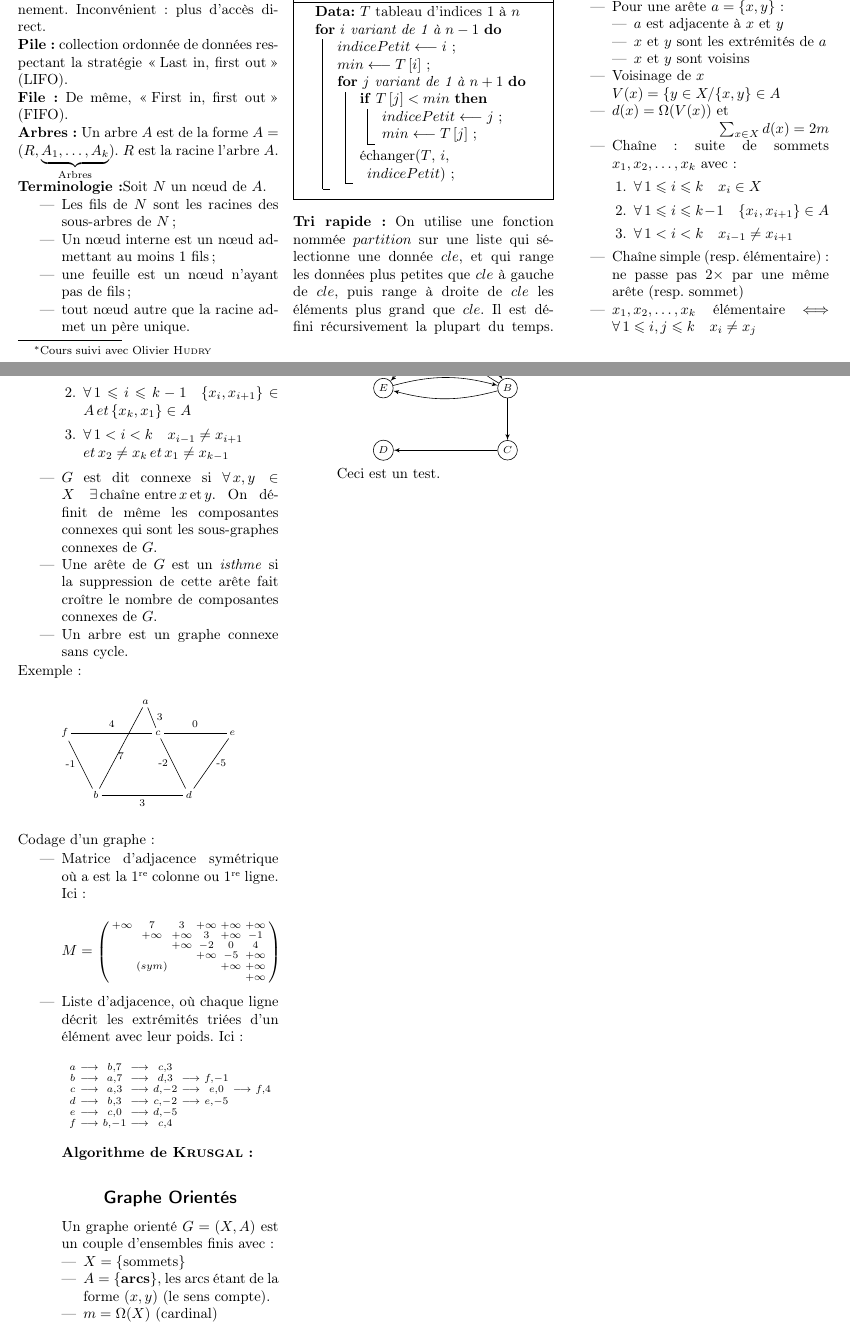
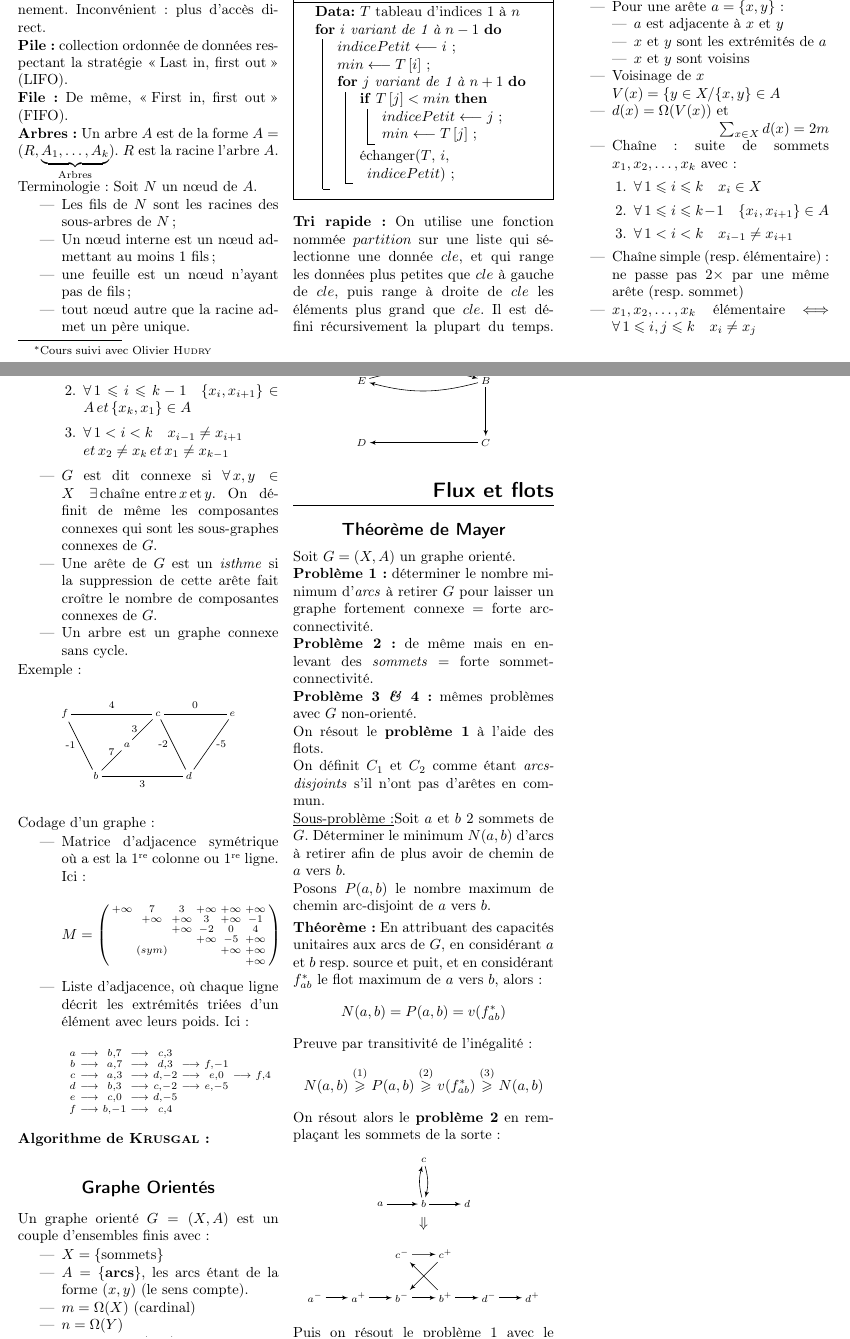
Before and after one commit to antznin/fiche-inf101, a LaTeX document (fiche_inf101.tex): two parts of pages 1 and 2 of 2, joined at a grey line, cut so that both start at the same text. Compiled offline with LaTeX, dvips and Ghostscript.

Commit message:
Ajout théorème de mayer.

```diff
--- a/fiche_inf101.tex
+++ b/fiche_inf101.tex
@@ -77,9 +77,8 @@ On accède à l'adresse via :\\ $ T\left[ i\right] = T\left[ 0\right] + i\times
 
 \textbf{File :} De même, \enquote{First in, first out} (FIFO).
 
-\textbf{Arbres :} Un arbre $A$ est de la forme $A = (R, \underbrace{A_1, \ldots, A_k}_{\text{Arbres}})$. $R$ est la racine l'arbre $A$.
-
-\textbf{Terminologie :}Soit $N$ un nœud de $A$.
+\textbf{Arbres :} Un arbre $A$ est de la forme $A = (R, \underbrace{A_1, \ldots, A_k}_{\text{Arbres}})$. $R$ est la racine l'arbre $A$.\\
+Terminologie : Soit $N$ un nœud de $A$.
 \begin{itemize}
 \item Les fils de $N$ sont les racines des sous-arbres de $N$;
 \item Un nœud interne est un nœud admettant au moins 1 fils;
@@ -264,7 +263,7 @@ Codage d'un graphe :
 	 &  &  &  &  & +\infty
 	\end{smallmatrix} \right)\]
 
-	\item Liste d'adjacence, où chaque ligne décrit les extrémités triées d'un élément avec leur poids. Ici :
+	\item Liste d'adjacence, où chaque ligne décrit les extrémités triées d'un élément avec leurs poids. Ici :
 	\[\begin{smallmatrix}
 	 a & \longrightarrow & b,7 & \longrightarrow & c,3 &  & &  &  \\
 	 b & \longrightarrow & a,7 & \longrightarrow & d,3 & \longrightarrow & f,-1 &  &  \\
@@ -319,8 +318,79 @@ Exemple :
 \end{tikzpicture}
 \end{center}
 
-Ceci est un test.
+\section*{Flux et flots}
 
-\end{itemize}
+\subsection*{Théorème de Mayer}
+Soit $G = (X,A)$ un graphe orienté.\\
+\textbf{Problème 1 :} déterminer le nombre minimum d'\textit{arcs} à retirer $G$ pour laisser un graphe fortement connexe $=$ forte arc-connectivité.\\
+\textbf{Problème 2 :} de même mais en enlevant des \textit{sommets} $=$ forte sommet-connectivité.\\
+\textbf{Problème 3 \textit{\&} 4 :} mêmes problèmes avec $G$ non-orienté.
+
+On résout le \textbf{problème 1} à l'aide des flots.
+
+On définit $C_1$ et $C_2$ comme étant \emph{arcs-disjoints} s'il n'ont pas d'arêtes en commun.
+
+\underline{\smash{Sous-problème :}}Soit $a$ et $b$ 2 sommets de $G$. Déterminer le minimum $N(a,b)$ d'arcs à retirer afin de plus avoir de chemin de $a$ vers $b$.\\
+Posons $P(a,b)$ le nombre maximum de chemin arc-disjoint de $a$ vers $b$.
+
+\smallskip
+\textbf{Théorème :} En attribuant des capacités unitaires aux arcs de $G$, en considérant $a$ et $b$ resp. source et puit, et en considérant $f^*_{ab}$ le flot maximum de $a$ vers $b$, alors :
+\[ N(a,b) = P(a,b) = v(f^*_{ab}) \]
+
+Preuve par transitivité de l'inégalité :
+\[ N(a,b) \overset{(1)}{\geqslant} P(a,b) \overset{(2)}{\geqslant} v(f^*_{ab}) \overset{(3)}{\geqslant} N(a,b)\]
+
+On résout alors le \textbf{problème 2} en remplaçant les sommets de la sorte :
+\begin{center}
+\begin{tikzpicture}[scale = 1.5]
+
+\tikzset{vertex/.style = {inner sep=2pt, draw = none}}
+\tikzset{edge/.style = {->,> = latex'}}
+% vertices
+\node[vertex] (a) at  (-.7,0) {$a$};
+\node[vertex] (b) at  (0,0) {$b$};
+\node[vertex] (c) at  (0,0.7) {$c$};
+\node[vertex] (d) at  (0.7,0) {$d$};
+
+%edges
+\draw[edge] (a) to (b);
+\draw[edge] (b) to (d);
+
+\draw[edge] (c)  to[bend left = 15] (b);
+\draw[edge] (b) to[bend left = 15] (c);
+\end{tikzpicture}\\
+$\Downarrow$
+\end{center}
+\begin{center}
+\begin{tikzpicture}[scale = 1.5]
+
+\tikzset{vertex/.style = {inner sep=2pt, draw = none}}
+\tikzset{edge/.style = {->,> = latex'}}
+% vertices
+\node[vertex] (a-) at  (-1.75,0) {$a^-$};
+\node[vertex] (a+) at  (-1.05,0) {$a^+$};
+\node[vertex] (b-) at  (-.35,0) {$b^-$};
+\node[vertex] (b+) at  (.35,0) {$b^+$};
+\node[vertex] (c-) at  (-.35,0.7) {$c^-$};
+\node[vertex] (c+) at  (.35,0.7) {$c^+$};
+\node[vertex] (d-) at  (1.05,0) {$d^-$};
+\node[vertex] (d+) at  (1.75,0) {$d^+$};
+
+%edges
+\draw[edge] (a-) to (a+);
+\draw[edge] (b-) to (b+);
+\draw[edge] (c-) to (c+);
+\draw[edge] (d-) to (d+);
+\draw[edge] (a+) to (b-);
+\draw[edge] (b+) to (d-);
+\draw[edge] (b+) to (c-);
+\draw[edge] (c+) to (b-);
+\end{tikzpicture}
+\end{center}
+Puis on résout le problème 1 avec le graphe obtenu.
+
+Le \textbf{problème 3} est résolu en remplaçant $\{x,y\}$ par$(x,y)$ et $(y,x)$. Attention, après la recherche d'arcs-disjoints il faut ré-ajuster les arcs afin d'y transformer en graphe non-orienté.
+
+Le \textbf{problème 4} en résolu grâce au \textbf{problème 2} puis \textbf{1}.
 \end{multicols*}
 \end{document}
```
Also changed, not shown: fiche_inf101.tex (10 more changed lines).
